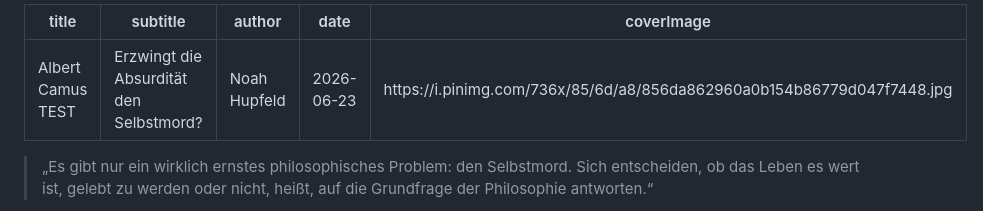
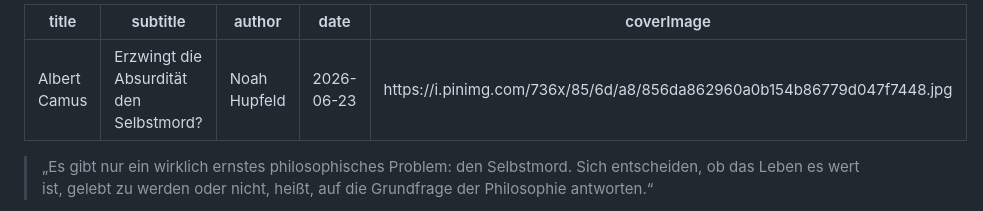
Before and after one commit to noah-hup/blog, a Markdown page: posts/camus.md, the part around the change. GitHub-like rendering.

Commit message:
Update article: camus

```diff
--- a/posts/camus.md
+++ b/posts/camus.md
@@ -1,5 +1,5 @@
 ---
-title: "Albert Camus TEST"
+title: "Albert Camus"
 subtitle: "Erzwingt die Absurdität den Selbstmord?"
 author: "Noah Hupfeld"
 date: "2026-06-23"
```
